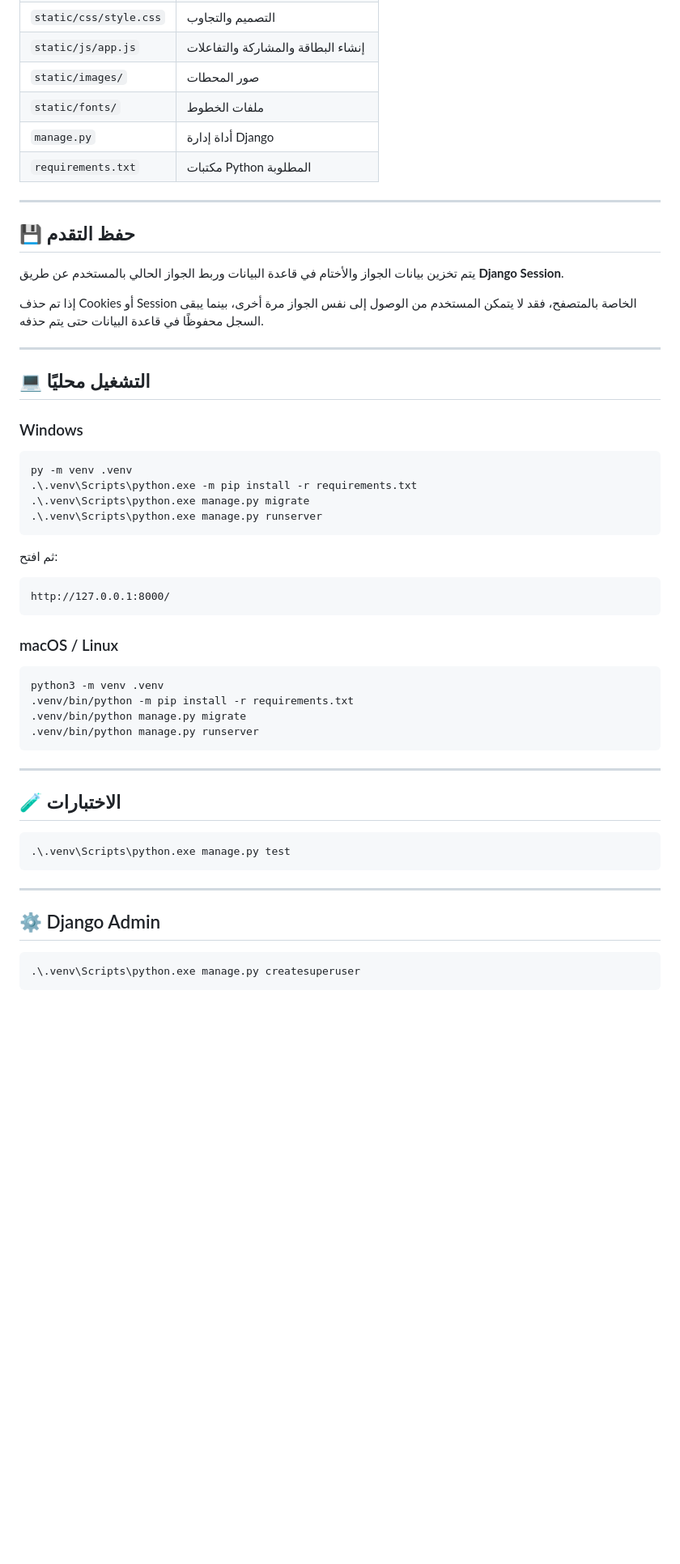
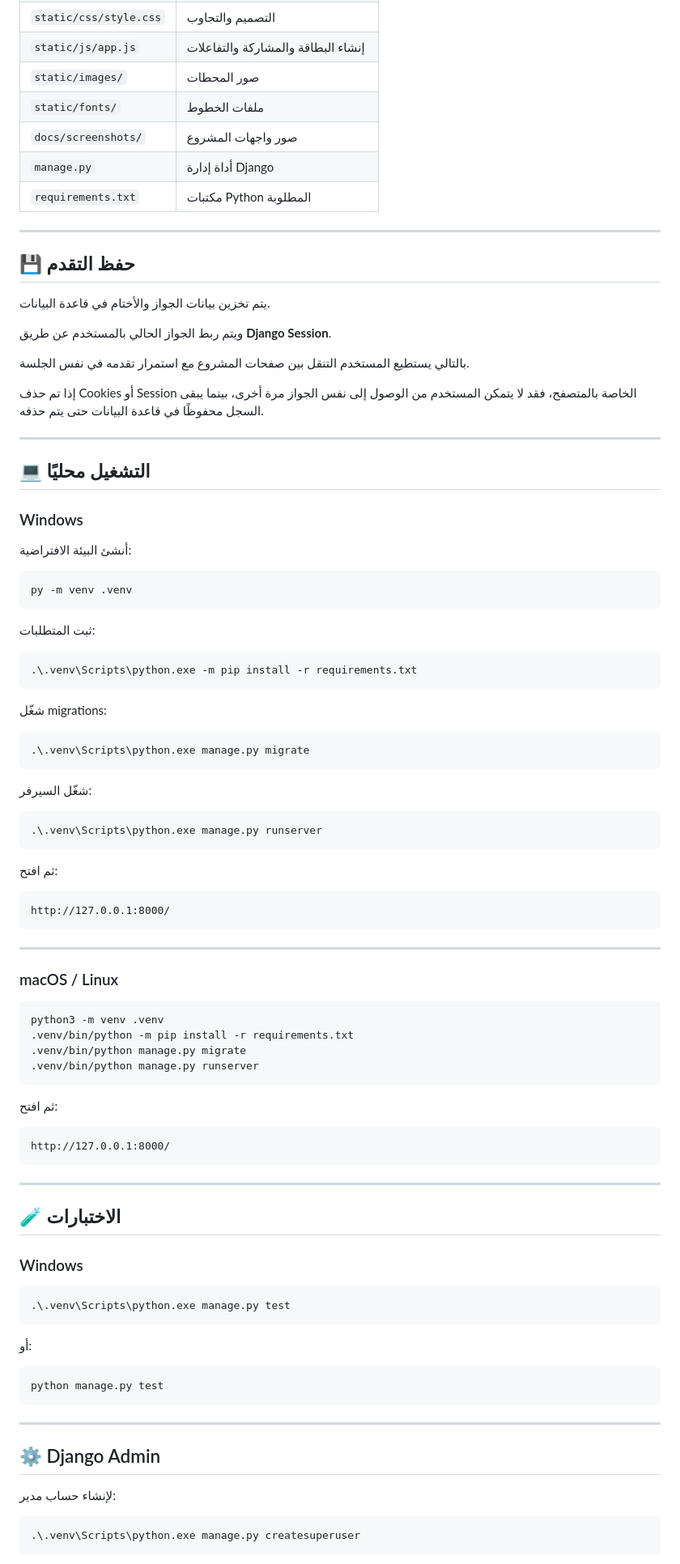
Before and after one commit to AreegThallab/citizen-passport, a Markdown page: README.md, the part around one of its changes. Shown at 81% size. Drawn GitHub-style; blank space fills up the shorter version.

````diff
--- a/README.md
+++ b/README.md
@@ -204,6 +279,7 @@ citizen-passport/
 | `static/js/app.js` | إنشاء البطاقة والمشاركة والتفاعلات |
 | `static/images/` | صور المحطات |
 | `static/fonts/` | ملفات الخطوط |
+| `docs/screenshots/` | صور واجهات المشروع |
 | `manage.py` | أداة إدارة Django |
 | `requirements.txt` | مكتبات Python المطلوبة |
 
@@ -211,7 +287,11 @@ citizen-passport/
 
 ## 💾 حفظ التقدم
 
-يتم تخزين بيانات الجواز والأختام في قاعدة البيانات وربط الجواز الحالي بالمستخدم عن طريق **Django Session**.
+يتم تخزين بيانات الجواز والأختام في قاعدة البيانات.
+
+ويتم ربط الجواز الحالي بالمستخدم عن طريق **Django Session**.
+
+بالتالي يستطيع المستخدم التنقل بين صفحات المشروع مع استمرار تقدمه في نفس الجلسة.
 
 إذا تم حذف Cookies أو Session الخاصة بالمتصفح، فقد لا يتمكن المستخدم من الوصول إلى نفس الجواز مرة أخرى، بينما يبقى السجل محفوظًا في قاعدة البيانات حتى يتم حذفه.
 
@@ -221,10 +301,27 @@ citizen-passport/
 
 ### Windows
 
+أنشئ البيئة الافتراضية:
+
 ```powershell
 py -m venv .venv
+```
+
+ثبت المتطلبات:
+
+```powershell
 .\.venv\Scripts\python.exe -m pip install -r requirements.txt
+```
+
+شغّل migrations:
+
+```powershell
 .\.venv\Scripts\python.exe manage.py migrate
+```
+
+شغّل السيرفر:
+
+```powershell
 .\.venv\Scripts\python.exe manage.py runserver
 ```
 
@@ -233,6 +330,8 @@ py -m venv .venv
 ```text
 http://127.0.0.1:8000/
 ```
+
+---
 
 ### macOS / Linux
 
@@ -243,18 +342,34 @@ python3 -m venv .venv
 .venv/bin/python manage.py runserver
 ```
 
+ثم افتح:
+
+```text
+http://127.0.0.1:8000/
+```
+
 ---
 
 ## 🧪 الاختبارات
 
+### Windows
+
 ```powershell
 .\.venv\Scripts\python.exe manage.py test
+```
+
+أو:
+
+```powershell
+python manage.py test
 ```
 
 ---
 
 ## ⚙️ Django Admin
 
+لإنشاء حساب مدير:
+
 ```powershell
 .\.venv\Scripts\python.exe manage.py createsuperuser
 ```
````
Also changed, not shown: other parts of README.md (+139 -62 lines).
